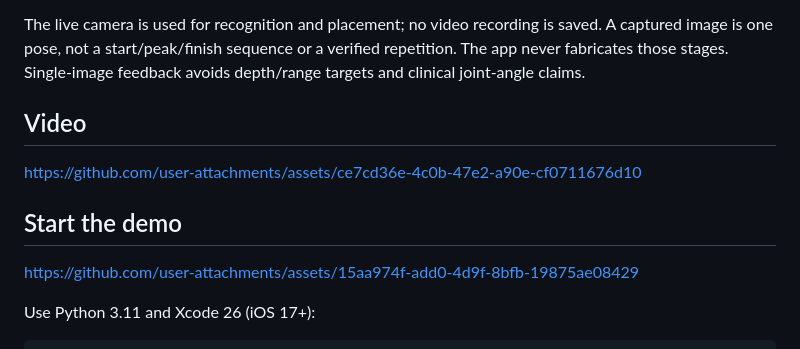
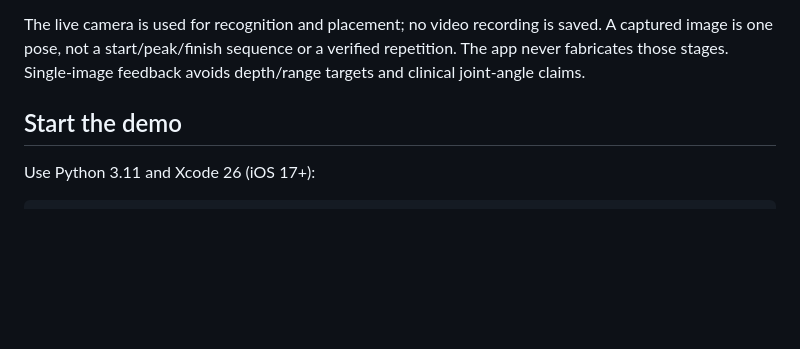
Before and after one commit to maxshen01/Physical-Hackathon, a Markdown page: README.md, the part around the change. Rendered like a GitHub page; blank space fills up the shorter version.

Commit message:
Remove video section from README
Removed video links from the README.

```diff
--- a/README.md
+++ b/README.md
@@ -13,14 +13,7 @@ An iPhone demo with one guided flow:
 
 The live camera is used for recognition and placement; no video recording is saved. A captured image is one pose, not a start/peak/finish sequence or a verified repetition. The app never fabricates those stages. Single-image feedback avoids depth/range targets and clinical joint-angle claims.
 
-## Video
-
-https://github.com/user-attachments/assets/ce7cd36e-4c0b-47e2-a90e-cf0711676d10
-
 ## Start the demo
-
-
-https://github.com/user-attachments/assets/15aa974f-add0-4d9f-8bfb-19875ae08429
 
 
 Use Python 3.11 and Xcode 26 (iOS 17+):
```
